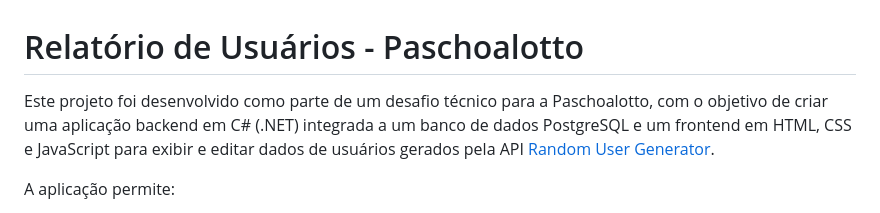
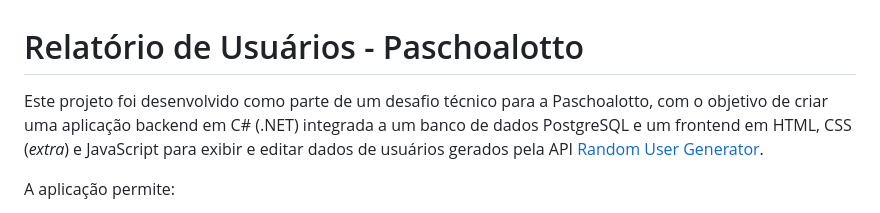
Before and after one commit to jhuancamargo/DesafioPaschoalottoTech, a Markdown page: README.md, the part around the change. Rendered like a GitHub page.

```diff
--- a/README.md
+++ b/README.md
@@ -1,6 +1,6 @@
 # Relatório de Usuários - Paschoalotto
 
-Este projeto foi desenvolvido como parte de um desafio técnico para a Paschoalotto, com o objetivo de criar uma aplicação backend em C# (.NET) integrada a um banco de dados PostgreSQL e um frontend em HTML, CSS e JavaScript para exibir e editar dados de usuários gerados pela API [Random User Generator](https://randomuser.me/).
+Este projeto foi desenvolvido como parte de um desafio técnico para a Paschoalotto, com o objetivo de criar uma aplicação backend em C# (.NET) integrada a um banco de dados PostgreSQL e um frontend em HTML, CSS (*extra*) e JavaScript para exibir e editar dados de usuários gerados pela API [Random User Generator](https://randomuser.me/).
 
 A aplicação permite:
 - Gerar usuários aleatórios e armazená-los no banco de dados.
```
